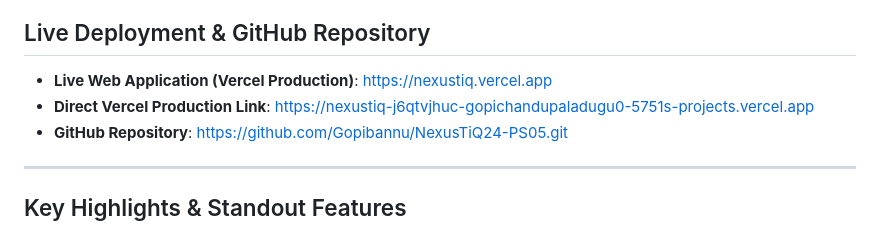
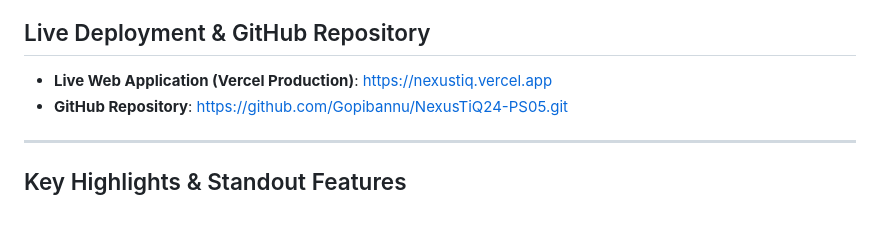
Before and after one commit to Gopibannu/NexusTiQ24-PS05, a Markdown page: README.md, the part around the change. GitHub-like rendering.

Commit message:
Update README to remove direct Vercel link
Removed direct Vercel production link from README.

```diff
--- a/README.md
+++ b/README.md
@@ -9,7 +9,6 @@ An enterprise-grade, deterministic LegalTech lease clause review system built fo
 ## Live Deployment & GitHub Repository
 
 - **Live Web Application (Vercel Production)**: [https://nexustiq.vercel.app](https://nexustiq.vercel.app)
-- **Direct Vercel Production Link**: [https://nexustiq-j6qtvjhuc-gopichandupaladugu0-5751s-projects.vercel.app](https://nexustiq-j6qtvjhuc-gopichandupaladugu0-5751s-projects.vercel.app)
 - **GitHub Repository**: [https://github.com/Gopibannu/NexusTiQ24-PS05.git](https://github.com/Gopibannu/NexusTiQ24-PS05.git)
 
 ---
```
